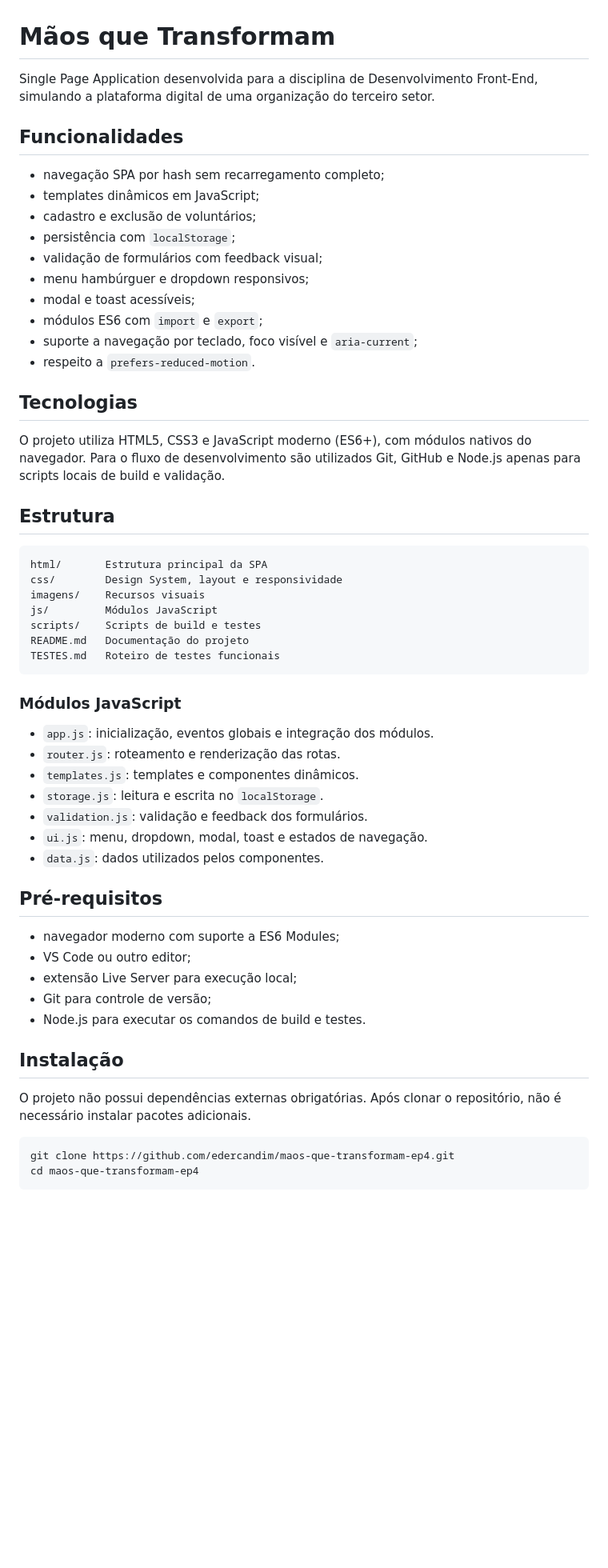
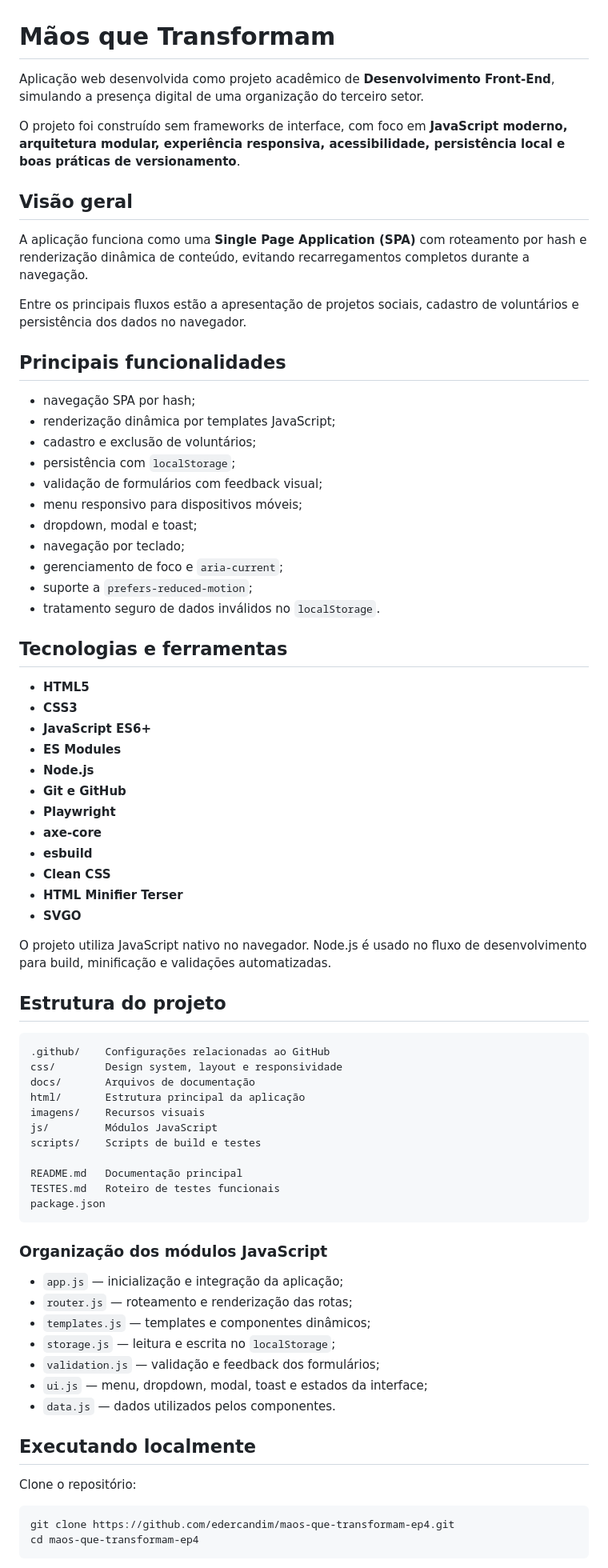
Before and after one commit to edercandim/maos-que-transformam-ep4, a Markdown page: README.md, the part around one of its changes. Shown at 80% size. Drawn GitHub-style; blank space fills up the shorter version.

Commit message:
docs: aprimora README para apresentação do projeto

````diff
--- a/README.md
+++ b/README.md
@@ -1,57 +1,75 @@
 # Mãos que Transformam
 
-Single Page Application desenvolvida para a disciplina de Desenvolvimento Front-End, simulando a plataforma digital de uma organização do terceiro setor.
+Aplicação web desenvolvida como projeto acadêmico de **Desenvolvimento Front-End**, simulando a presença digital de uma organização do terceiro setor.
 
-## Funcionalidades
+O projeto foi construído sem frameworks de interface, com foco em **JavaScript moderno, arquitetura modular, experiência responsiva, acessibilidade, persistência local e boas práticas de versionamento**.
 
-- navegação SPA por hash sem recarregamento completo;
-- templates dinâmicos em JavaScript;
+## Visão geral
+
+A aplicação funciona como uma **Single Page Application (SPA)** com roteamento por hash e renderização dinâmica de conteúdo, evitando recarregamentos completos durante a navegação.
+
+Entre os principais fluxos estão a apresentação de projetos sociais, cadastro de voluntários e persistência dos dados no navegador.
+
+## Principais funcionalidades
+
+- navegação SPA por hash;
+- renderização dinâmica por templates JavaScript;
 - cadastro e exclusão de voluntários;
 - persistência com `localStorage`;
 - validação de formulários com feedback visual;
-- menu hambúrguer e dropdown responsivos;
-- modal e toast acessíveis;
-- módulos ES6 com `import` e `export`;
-- suporte a navegação por teclado, foco visível e `aria-current`;
-- respeito a `prefers-reduced-motion`.
+- menu responsivo para dispositivos móveis;
+- dropdown, modal e toast;
+- navegação por teclado;
+- gerenciamento de foco e `aria-current`;
+- suporte a `prefers-reduced-motion`;
+- tratamento seguro de dados inválidos no `localStorage`.
 
-## Tecnologias
+## Tecnologias e ferramentas
 
-O projeto utiliza HTML5, CSS3 e JavaScript moderno (ES6+), com módulos nativos do navegador. Para o fluxo de desenvolvimento são utilizados Git, GitHub e Node.js apenas para scripts locais de build e validação.
+- **HTML5**
+- **CSS3**
+- **JavaScript ES6+**
+- **ES Modules**
+- **Node.js**
+- **Git e GitHub**
+- **Playwright**
+- **axe-core**
+- **esbuild**
+- **Clean CSS**
+- **HTML Minifier Terser**
+- **SVGO**
 
-## Estrutura
+O projeto utiliza JavaScript nativo no navegador. Node.js é usado no fluxo de desenvolvimento para build, minificação e validações automatizadas.
+
+## Estrutura do projeto
 
 ```text
-html/       Estrutura principal da SPA
-css/        Design System, layout e responsividade
+.github/    Configurações relacionadas ao GitHub
+css/        Design system, layout e responsividade
+docs/       Arquivos de documentação
+html/       Estrutura principal da aplicação
 imagens/    Recursos visuais
 js/         Módulos JavaScript
 scripts/    Scripts de build e testes
-README.md   Documentação do projeto
+
+README.md   Documentação principal
 TESTES.md   Roteiro de testes funcionais
+package.json
 ```
 
-### Módulos JavaScript
+### Organização dos módulos JavaScript
 
-- `app.js`: inicialização, eventos globais e integração dos módulos.
-- `router.js`: roteamento e renderização das rotas.
-- `templates.js`: templates e componentes dinâmicos.
-- `storage.js`: leitura e escrita no `localStorage`.
-- `validation.js`: validação e feedback dos formulários.
-- `ui.js`: menu, dropdown, modal, toast e estados de navegação.
-- `data.js`: dados utilizados pelos componentes.
+- `app.js` — inicialização e integração da aplicação;
+- `router.js` — roteamento e renderização das rotas;
+- `templates.js` — templates e componentes dinâmicos;
+- `storage.js` — leitura e escrita no `localStorage`;
+- `validation.js` — validação e feedback dos formulários;
+- `ui.js` — menu, dropdown, modal, toast e estados da interface;
+- `data.js` — dados utilizados pelos componentes.
 
-## Pré-requisitos
+## Executando localmente
 
-- navegador moderno com suporte a ES6 Modules;
-- VS Code ou outro editor;
-- extensão Live Server para execução local;
-- Git para controle de versão;
-- Node.js para executar os comandos de build e testes.
-
-## Instalação
-
-O projeto não possui dependências externas obrigatórias. Após clonar o repositório, não é necessário instalar pacotes adicionais.
+Clone o repositório:
 
 ```bash
 git clone https://github.com/edercandim/maos-que-transformam-ep4.git
````
Also changed, not shown: other parts of README.md (+69 -20 lines).
